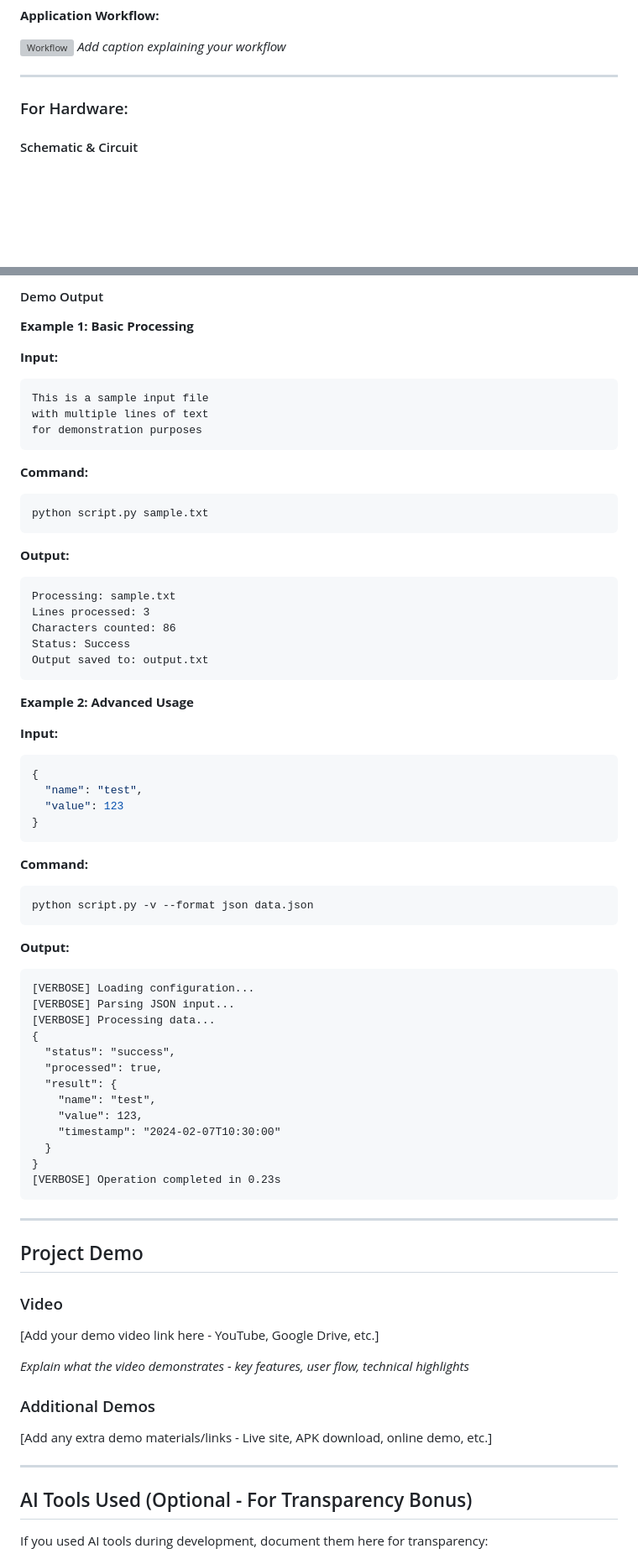
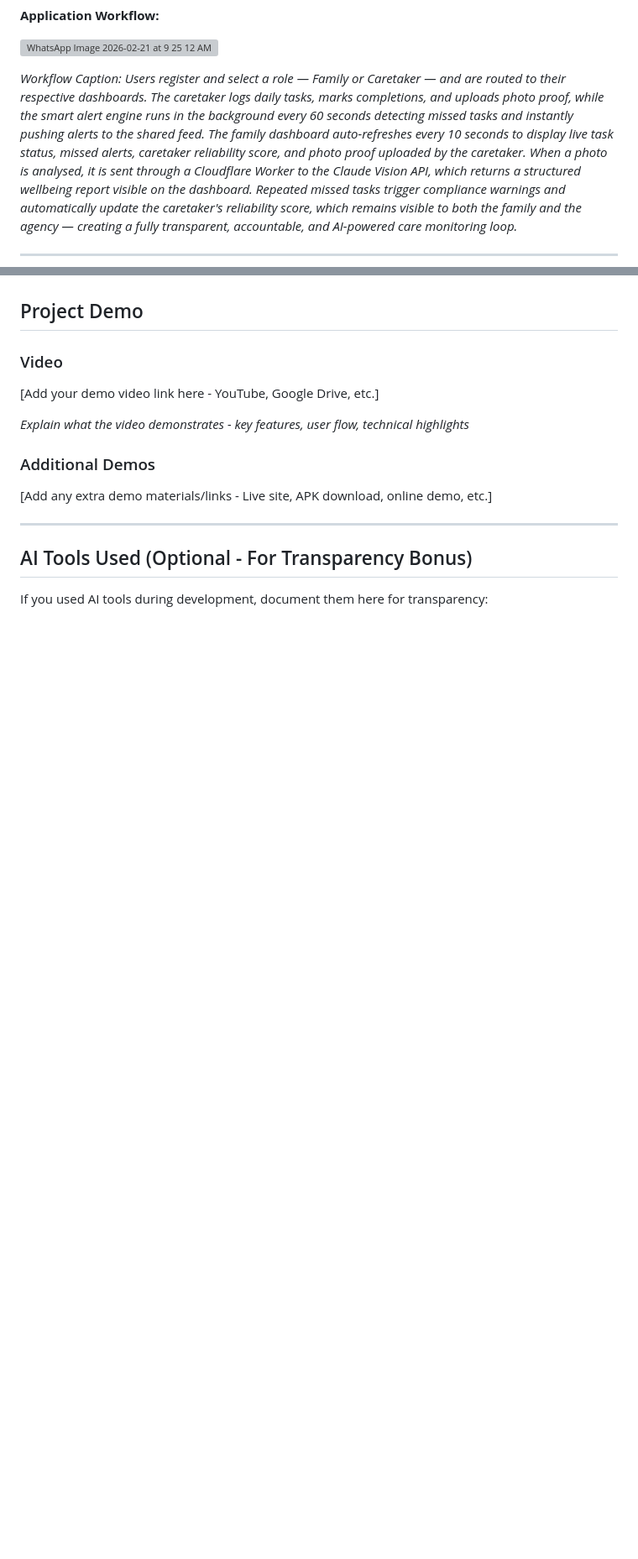
Before and after one commit to theja-2006/CodeVita, a Markdown page: README.md, 2 parts joined by grey strips. Shown at 84% size. Drawn GitHub-style; blank space fills up the shorter version; grey boxes are pictures that could not be loaded.

````diff
--- a/README.md
+++ b/README.md
@@ -118,11 +113,13 @@ Reliability scoring, audit-ready care logs, and enterprise-grade role management
 **Application Workflow:**
 
-![Workflow](docs/workflow.png)
-*Add caption explaining your workflow*
+
+![![WhatsApp Image 2026-02-21 at 9 25 12 AM](https://github.com/user-attachments/assets/3dc6131f-e9ec-4fc8-84fc-7d0d6f409842)
+](docs/architecture.png)
+
+*Workflow Caption:
+Users register and select a role — Family or Caretaker — and are routed to their respective dashboards. The caretaker logs daily tasks, marks completions, and uploads photo proof, while the smart alert engine runs in the background every 60 seconds detecting missed tasks and instantly pushing alerts to the shared feed. The family dashboard auto-refreshes every 10 seconds to display live task status, missed alerts, caretaker reliability score, and photo proof uploaded by the caretaker. When a photo is analysed, it is sent through a Cloudflare Worker to the Claude Vision API, which returns a structured wellbeing report visible on the dashboard. Repeated missed tasks trigger compliance warnings and automatically update the caretaker's reliability score, which remains visible to both the family and the agency — creating a fully transparent, accountable, and AI-powered care monitoring loop.*
 
 ---
 
-### For Hardware:
 
-#### Schematic & Circuit
 
@@ -318,61 +170,3 @@ python script.py -c config.json --verbose input.txt
-#### Demo Output
-
-**Example 1: Basic Processing**
-
-**Input:**
-```
-This is a sample input file
-with multiple lines of text
-for demonstration purposes
-```
-
-**Command:**
-```bash
-python script.py sample.txt
-```
-
-**Output:**
-```
-Processing: sample.txt
-Lines processed: 3
-Characters counted: 86
-Status: Success
-Output saved to: output.txt
-```
-
-**Example 2: Advanced Usage**
-
-**Input:**
-```json
-{
-  "name": "test",
-  "value": 123
-}
-```
-
-**Command:**
-```bash
-python script.py -v --format json data.json
-```
-
-**Output:**
-```
-[VERBOSE] Loading configuration...
-[VERBOSE] Parsing JSON input...
-[VERBOSE] Processing data...
-{
-  "status": "success",
-  "processed": true,
-  "result": {
-    "name": "test",
-    "value": 123,
-    "timestamp": "2024-02-07T10:30:00"
-  }
-}
-[VERBOSE] Operation completed in 0.23s
-```
-
----
 
 ## Project Demo
 
````
Also changed, not shown: other parts of README.md (+20 -170 lines).
